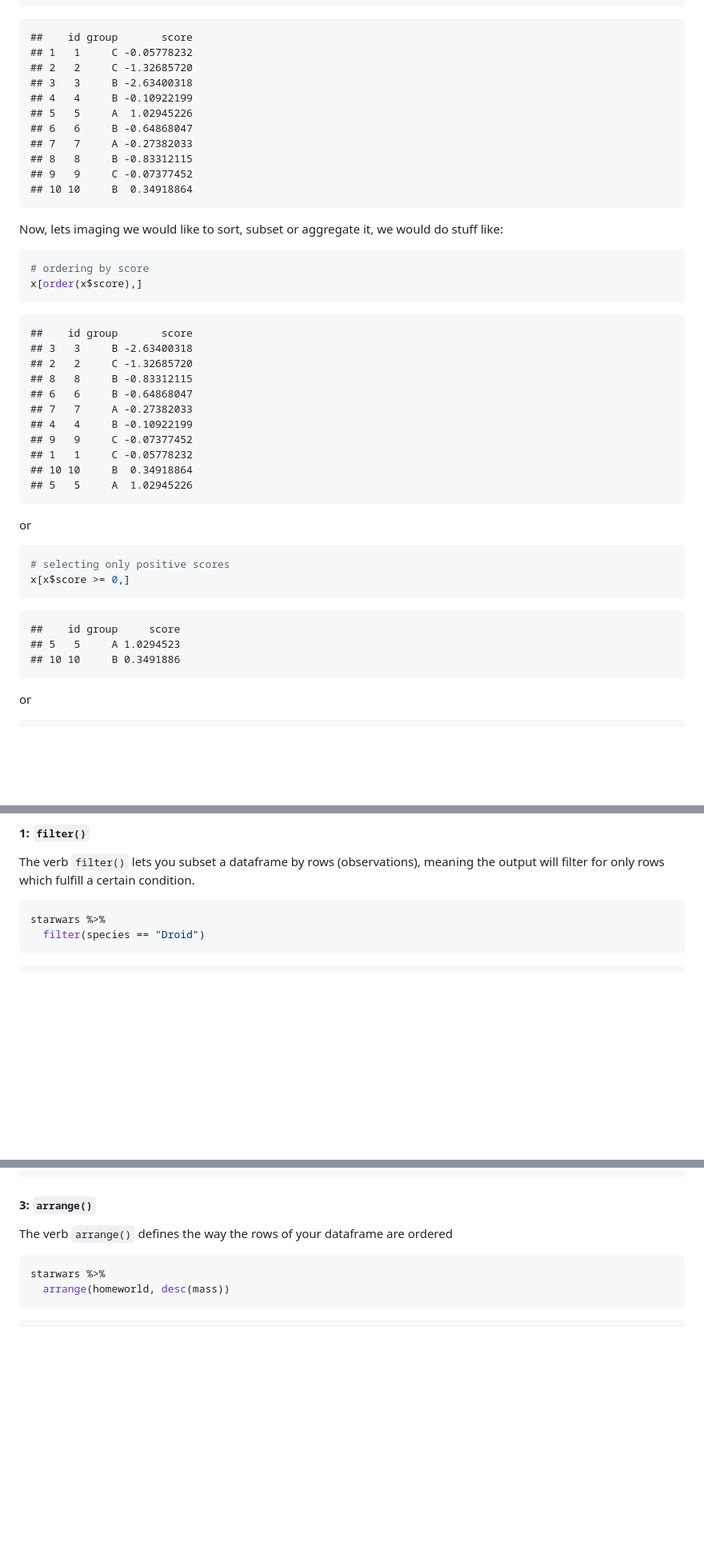
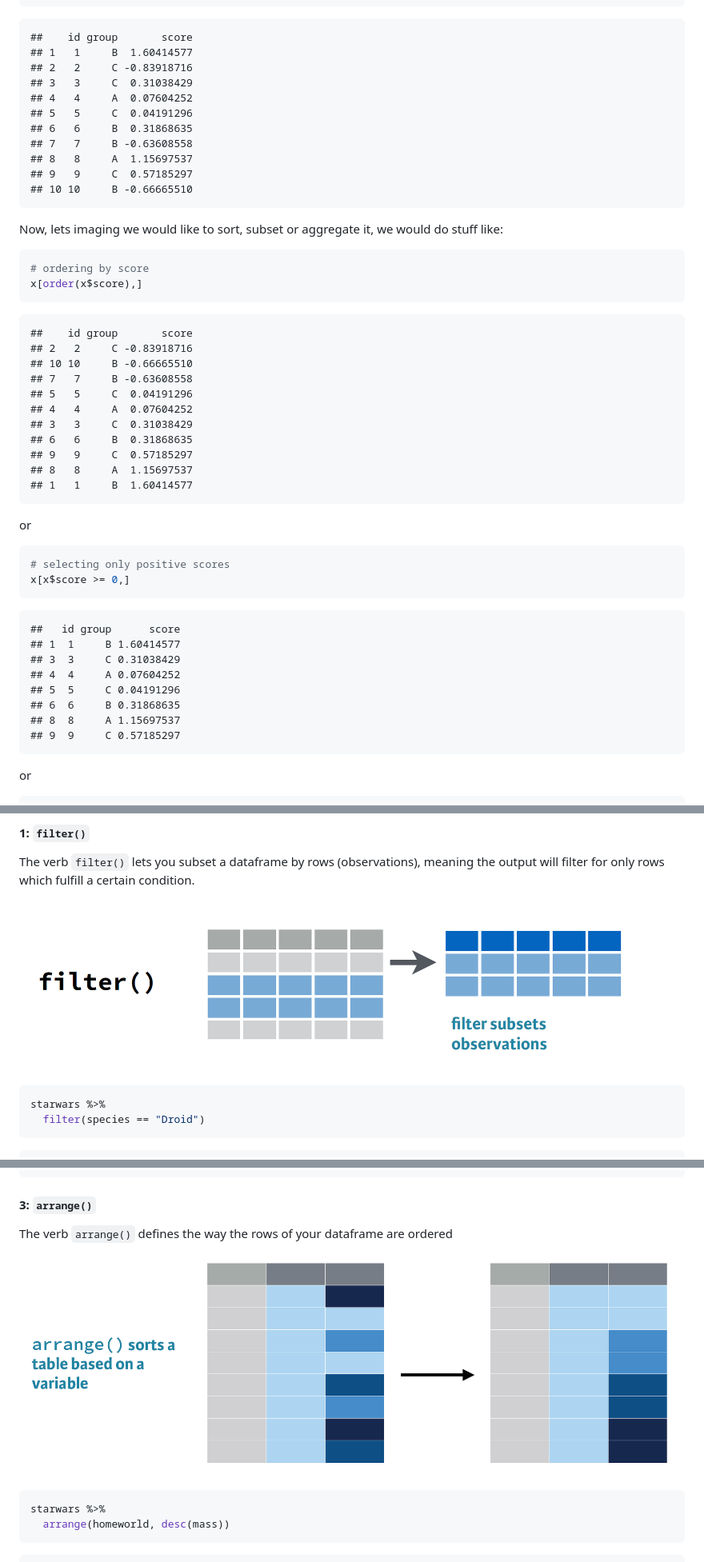
Before and after one commit to SDS-AAU/M1-2018, a Markdown page: M1_2_data_munging.md, 3 parts joined by grey strips. Shown at 80% size. Rendered like a GitHub page; pictures changed too: media/m1_dplyr_arrange.png (added), media/m1_dplyr_filter.png (added); blank space fills up the shorter version.

Commit message:
mini update

````diff
--- a/M1_2_data_munging.md
+++ b/M1_2_data_munging.md
@@ -22,16 +22,16 @@ x
 ```
 
     ##    id group       score
-    ## 1   1     C -0.05778232
-    ## 2   2     C -1.32685720
-    ## 3   3     B -2.63400318
-    ## 4   4     B -0.10922199
-    ## 5   5     A  1.02945226
-    ## 6   6     B -0.64868047
-    ## 7   7     A -0.27382033
-    ## 8   8     B -0.83312115
-    ## 9   9     C -0.07377452
-    ## 10 10     B  0.34918864
+    ## 1   1     B  1.60414577
+    ## 2   2     C -0.83918716
+    ## 3   3     C  0.31038429
+    ## 4   4     A  0.07604252
+    ## 5   5     C  0.04191296
+    ## 6   6     B  0.31868635
+    ## 7   7     B -0.63608558
+    ## 8   8     A  1.15697537
+    ## 9   9     C  0.57185297
+    ## 10 10     B -0.66665510
 
 Now, lets imaging we would like to sort, subset or aggregate it, we would do stuff like:
 
@@ -41,16 +41,16 @@ x[order(x$score),]
 ```
 
     ##    id group       score
-    ## 3   3     B -2.63400318
-    ## 2   2     C -1.32685720
-    ## 8   8     B -0.83312115
-    ## 6   6     B -0.64868047
-    ## 7   7     A -0.27382033
-    ## 4   4     B -0.10922199
-    ## 9   9     C -0.07377452
-    ## 1   1     C -0.05778232
-    ## 10 10     B  0.34918864
-    ## 5   5     A  1.02945226
+    ## 2   2     C -0.83918716
+    ## 10 10     B -0.66665510
+    ## 7   7     B -0.63608558
+    ## 5   5     C  0.04191296
+    ## 4   4     A  0.07604252
+    ## 3   3     C  0.31038429
+    ## 6   6     B  0.31868635
+    ## 9   9     C  0.57185297
+    ## 8   8     A  1.15697537
+    ## 1   1     B  1.60414577
 
 or
 
@@ -59,9 +59,14 @@ or
 x[x$score >= 0,]
 ```
 
-    ##    id group     score
-    ## 5   5     A 1.0294523
-    ## 10 10     B 0.3491886
+    ##   id group      score
+    ## 1  1     B 1.60414577
+    ## 3  3     C 0.31038429
+    ## 4  4     A 0.07604252
+    ## 5  5     C 0.04191296
+    ## 6  6     B 0.31868635
+    ## 8  8     A 1.15697537
+    ## 9  9     C 0.57185297
 
 or
 
@@ -173,6 +168,8 @@ starwars
 #### 1: `filter()`
 
 The verb `filter()` lets you subset a dataframe by rows (observations), meaning the output will filter for only rows which fulfill a certain condition.
+
+![Filter](media/m1_dplyr_filter.png)
 
 ``` r
 starwars %>%
@@ -278,6 +275,8 @@ starwars %>%
 
 The verb `arrange()` defines the way the rows of your dataframe are ordered
 
+![Arrange](media/m1_dplyr_arrange.png)
+
 ``` r
 starwars %>%
   arrange(homeworld, desc(mass))
````
Also changed, not shown: other parts of M1_2_data_munging.md (+17 -11 lines), media/m1_dplyr_group.png (added), media/m1_dplyr_mutate.png (added), media/m1_dplyr_summarize.png (added), 1 other file.
